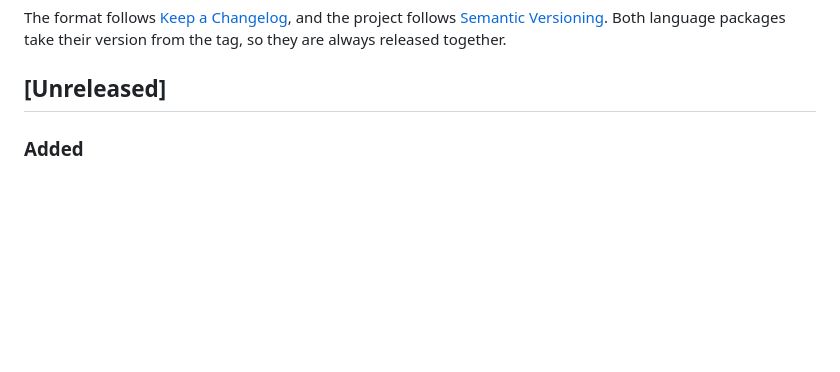
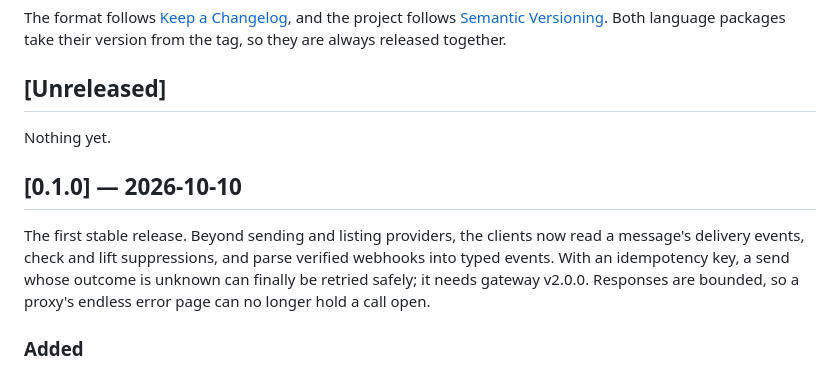
Before and after one commit to gsoultan/panmail-sdk, a Markdown page: CHANGELOG.md, the part around the change. GitHub-like rendering; blank space fills up the shorter version.

Commit message:
release: 0.1.0
Dates the pending section for the first stable release. It carries the
idempotency key, which needs gateway v2.0.0, plus message events,
suppressions, typed webhook payloads and the bounded responses from #16.

The release workflow's dated-section check passes for v0.1.0 run locally
against this changelog.

```diff
--- a/CHANGELOG.md
+++ b/CHANGELOG.md
@@ -7,6 +7,17 @@ and the project follows [Semantic Versioning](https://semver.org/spec/v2.0.0.htm
 Both language packages take their version from the tag, so they are always released together.
 
 ## [Unreleased]
+
+Nothing yet.
+
+## [0.1.0] — 2026-10-10
+
+The first stable release. Beyond sending and listing providers, the clients now
+read a message's delivery events, check and lift suppressions, and parse
+verified webhooks into typed events. With an idempotency key, a send whose
+outcome is unknown can finally be retried safely; it needs gateway v2.0.0.
+Responses are bounded, so a proxy's endless error page can no longer hold a
+call open.
 
 ### Added
 
```
